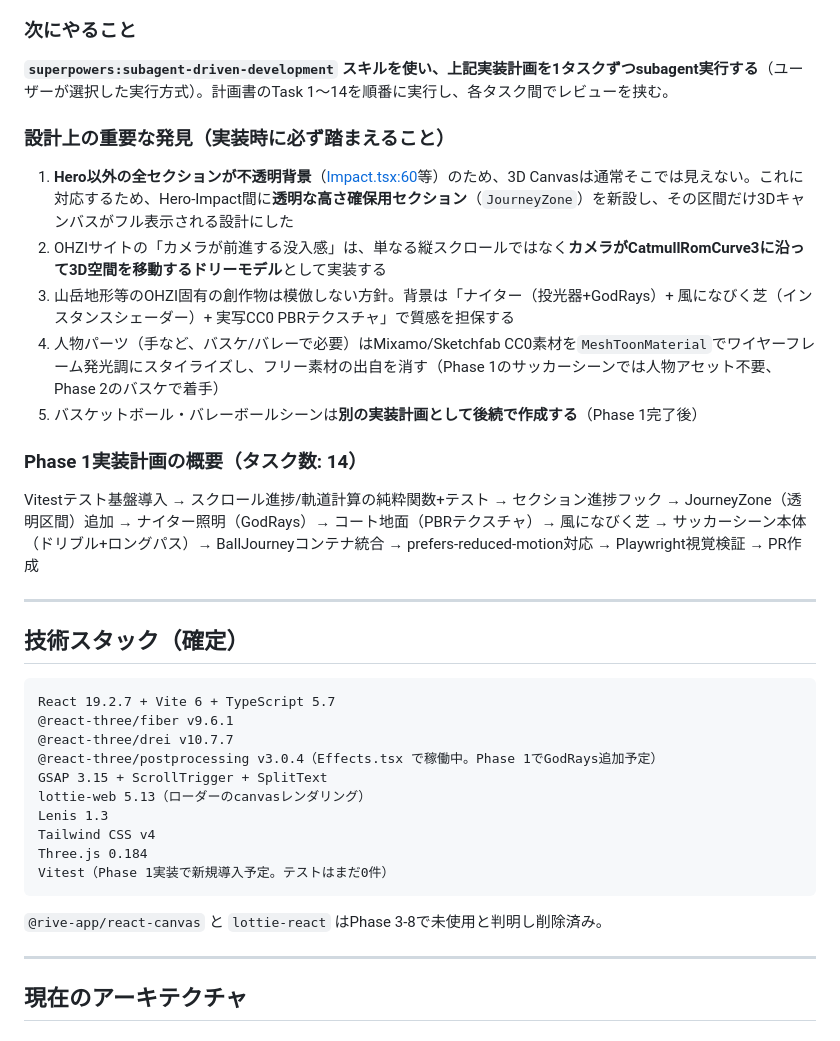
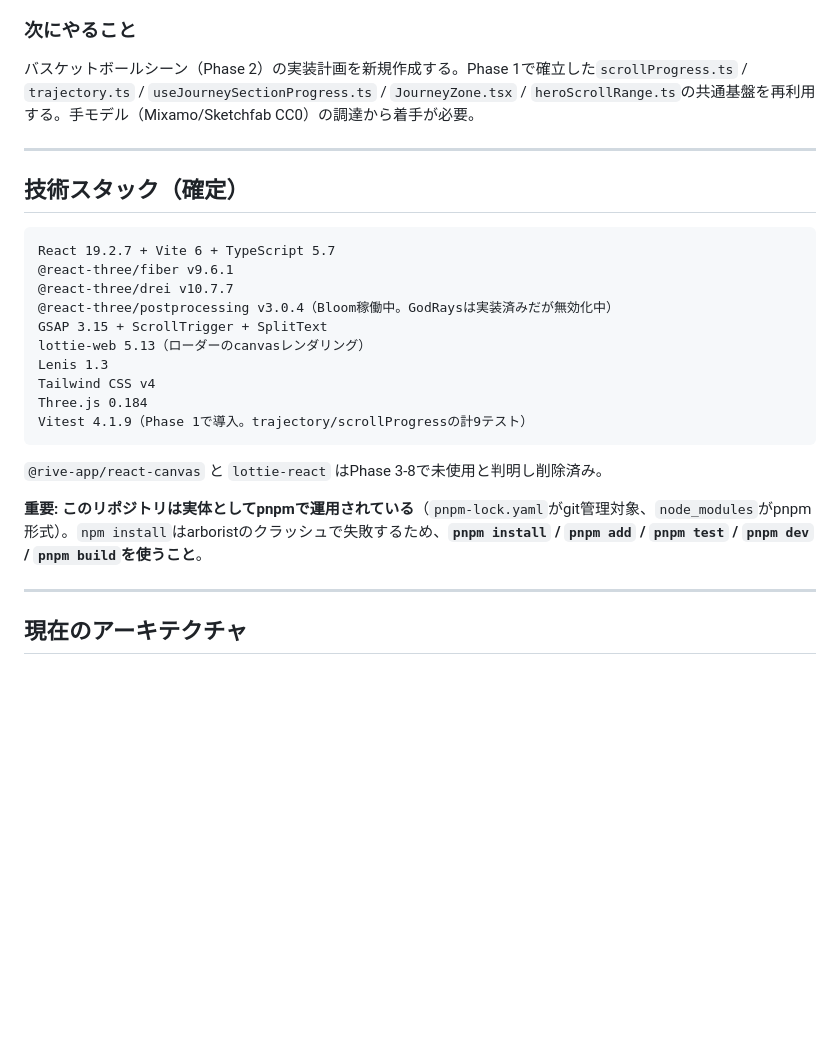
Before and after one commit to yusu31/portfolio, a Markdown page: docs/HANDOFF_PHASE3-9.md, the part around one of its changes. GitHub-like rendering; blank space fills up the shorter version.

````diff
--- a/docs/HANDOFF_PHASE3-9.md
+++ b/docs/HANDOFF_PHASE3-9.md
@@ -57,16 +86,6 @@ Phase 3-9の統合テスト中、ohzi.io風の演出強化として「サッカ
 
 ### 次にやること
-**`superpowers:subagent-driven-development` スキルを使い、上記実装計画を1タスクずつsubagent実行する**（ユーザーが選択した実行方式）。計画書のTask 1〜14を順番に実行し、各タスク間でレビューを挟む。
-
-### 設計上の重要な発見（実装時に必ず踏まえること）
-1. **Hero以外の全セクションが不透明背景**（[Impact.tsx:60](../src/components/sections/Impact.tsx#L60)等）のため、3D Canvasは通常そこでは見えない。これに対応するため、Hero-Impact間に**透明な高さ確保用セクション**（`JourneyZone`）を新設し、その区間だけ3Dキャンバスがフル表示される設計にした
-2. OHZIサイトの「カメラが前進する没入感」は、単なる縦スクロールではなく**カメラがCatmullRomCurve3に沿って3D空間を移動するドリーモデル**として実装する
-3. 山岳地形等のOHZI固有の創作物は模倣しない方針。背景は「ナイター（投光器+GodRays）+ 風になびく芝（インスタンスシェーダー）+ 実写CC0 PBRテクスチャ」で質感を担保する
-4. 人物パーツ（手など、バスケ/バレーで必要）はMixamo/Sketchfab CC0素材を`MeshToonMaterial`でワイヤーフレーム発光調にスタイライズし、フリー素材の出自を消す（Phase 1のサッカーシーンでは人物アセット不要、Phase 2のバスケで着手）
-5. バスケットボール・バレーボールシーンは**別の実装計画として後続で作成する**（Phase 1完了後）
-
-### Phase 1実装計画の概要（タスク数: 14）
-Vitestテスト基盤導入 → スクロール進捗/軌道計算の純粋関数+テスト → セクション進捗フック → JourneyZone（透明区間）追加 → ナイター照明（GodRays）→ コート地面（PBRテクスチャ）→ 風になびく芝 → サッカーシーン本体（ドリブル+ロングパス）→ BallJourneyコンテナ統合 → prefers-reduced-motion対応 → Playwright視覚検証 → PR作成
+バスケットボールシーン（Phase 2）の実装計画を新規作成する。Phase 1で確立した`scrollProgress.ts` / `trajectory.ts` / `useJourneySectionProgress.ts` / `JourneyZone.tsx` / `heroScrollRange.ts`の共通基盤を再利用する。手モデル（Mixamo/Sketchfab CC0）の調達から着手が必要。
 
 ---
 
@@ -76,16 +95,18 @@ Vitestテスト基盤導入 → スクロール進捗/軌道計算の純粋関
 React 19.2.7 + Vite 6 + TypeScript 5.7
 @react-three/fiber v9.6.1
 @react-three/drei v10.7.7
-@react-three/postprocessing v3.0.4（Effects.tsx で稼働中。Phase 1でGodRays追加予定）
+@react-three/postprocessing v3.0.4（Bloom稼働中。GodRaysは実装済みだが無効化中）
 GSAP 3.15 + ScrollTrigger + SplitText
 lottie-web 5.13（ローダーのcanvasレンダリング）
 Lenis 1.3
 Tailwind CSS v4
 Three.js 0.184
-Vitest（Phase 1実装で新規導入予定。テストはまだ0件）
+Vitest 4.1.9（Phase 1で導入。trajectory/scrollProgressの計9テスト）
 ```
 
 `@rive-app/react-canvas` と `lottie-react` はPhase 3-8で未使用と判明し削除済み。
+
+**重要: このリポジトリは実体としてpnpmで運用されている**（`pnpm-lock.yaml`がgit管理対象、`node_modules`がpnpm形式）。`npm install`はarboristのクラッシュで失敗するため、**`pnpm install` / `pnpm add` / `pnpm test` / `pnpm dev` / `pnpm build`を使うこと**。
 
 ---
 
````
Also changed, not shown: other parts of docs/HANDOFF_PHASE3-9.md (+53 -16 lines).
